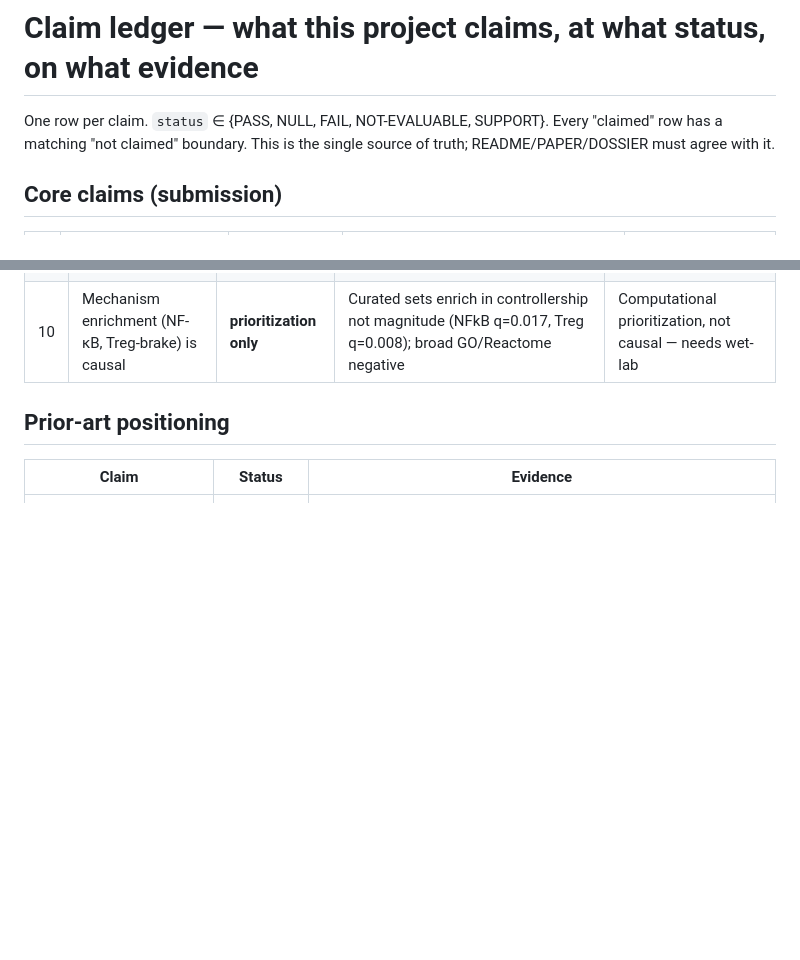
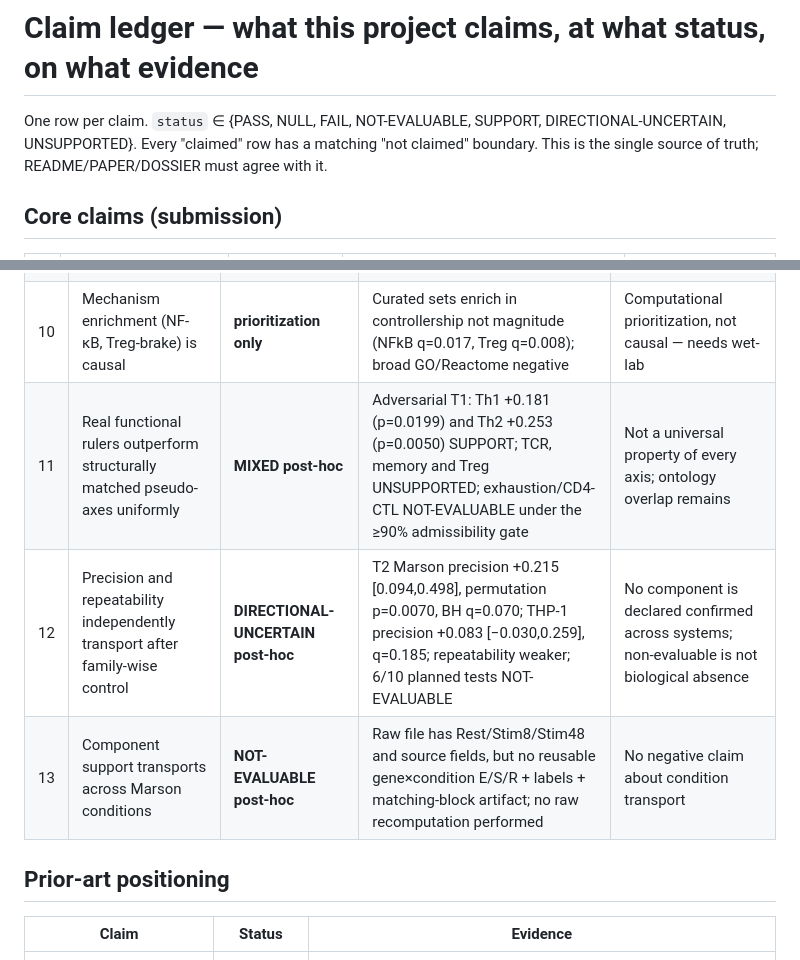
Before and after one commit to anetoc/ISCI-hackathon, a Markdown page: reports/CLAIM_LEDGER.md, 2 parts joined by grey strips. Drawn GitHub-style; blank space fills up the shorter version.

Commit message:
results: add controllability decomposition evidence

```diff
--- a/reports/CLAIM_LEDGER.md
+++ b/reports/CLAIM_LEDGER.md
@@ -1,6 +1,7 @@
 # Claim ledger — what this project claims, at what status, on what evidence
 
-One row per claim. `status` ∈ {PASS, NULL, FAIL, NOT-EVALUABLE, SUPPORT}. Every "claimed" row has a
+One row per claim. `status` ∈ {PASS, NULL, FAIL, NOT-EVALUABLE, SUPPORT,
+DIRECTIONAL-UNCERTAIN, UNSUPPORTED}. Every "claimed" row has a
 matching "not claimed" boundary. This is the single source of truth; README/PAPER/DOSSIER must agree
 with it.
 
@@ -23,6 +24,9 @@ with it.
 | 8 | Magnitude-conditional controllership holds at the **protein layer** | **FAIL** | Frangieh totalVI protein CCI: raw +0.584 was a direction-agnostic inverted-feature artifact (positives lower residual coherence 0.059 vs 0.565); direction-aware verdict FAIL, adds_over_rna=False | Magnitude-independence is an RNA/cross-donor property, not universal across layers |
 | 9 | Cross-layer RNA→protein concordance | **SUPPORT** | RNA-called controllers produce expected surface phenotype; cross-layer surface-shift AUROC 0.90; Papalexi PD-L1 rescue AUROC 0.77 | Concordance, not a magnitude-conditional protein PASS (see #8) |
 | 10 | Mechanism enrichment (NF-κB, Treg-brake) is causal | **prioritization only** | Curated sets enrich in controllership not magnitude (NFkB q=0.017, Treg q=0.008); broad GO/Reactome negative | Computational prioritization, not causal — needs wet-lab |
+| 11 | Real functional rulers outperform structurally matched pseudo-axes uniformly | **MIXED post-hoc** | Adversarial T1: Th1 +0.181 (p=0.0199) and Th2 +0.253 (p=0.0050) SUPPORT; TCR, memory and Treg UNSUPPORTED; exhaustion/CD4-CTL NOT-EVALUABLE under the ≥90% admissibility gate | Not a universal property of every axis; ontology overlap remains |
+| 12 | Precision and repeatability independently transport after family-wise control | **DIRECTIONAL-UNCERTAIN post-hoc** | T2 Marson precision +0.215 [0.094,0.498], permutation p=0.0070, BH q=0.070; THP-1 precision +0.083 [−0.030,0.259], q=0.185; repeatability weaker; 6/10 planned tests NOT-EVALUABLE | No component is declared confirmed across systems; non-evaluable is not biological absence |
+| 13 | Component support transports across Marson conditions | **NOT-EVALUABLE post-hoc** | Raw file has Rest/Stim8/Stim48 and source fields, but no reusable gene×condition E/S/R + labels + matching-block artifact; no raw recomputation performed | No negative claim about condition transport |
 
 ## Prior-art positioning
 
```
Also changed, not shown: reports/CONTROLLABILITY_DECOMPOSITION_RESULTS.md (added, +100 -0 lines), figures/controllability_decomposition.png (added), 3 other files.
